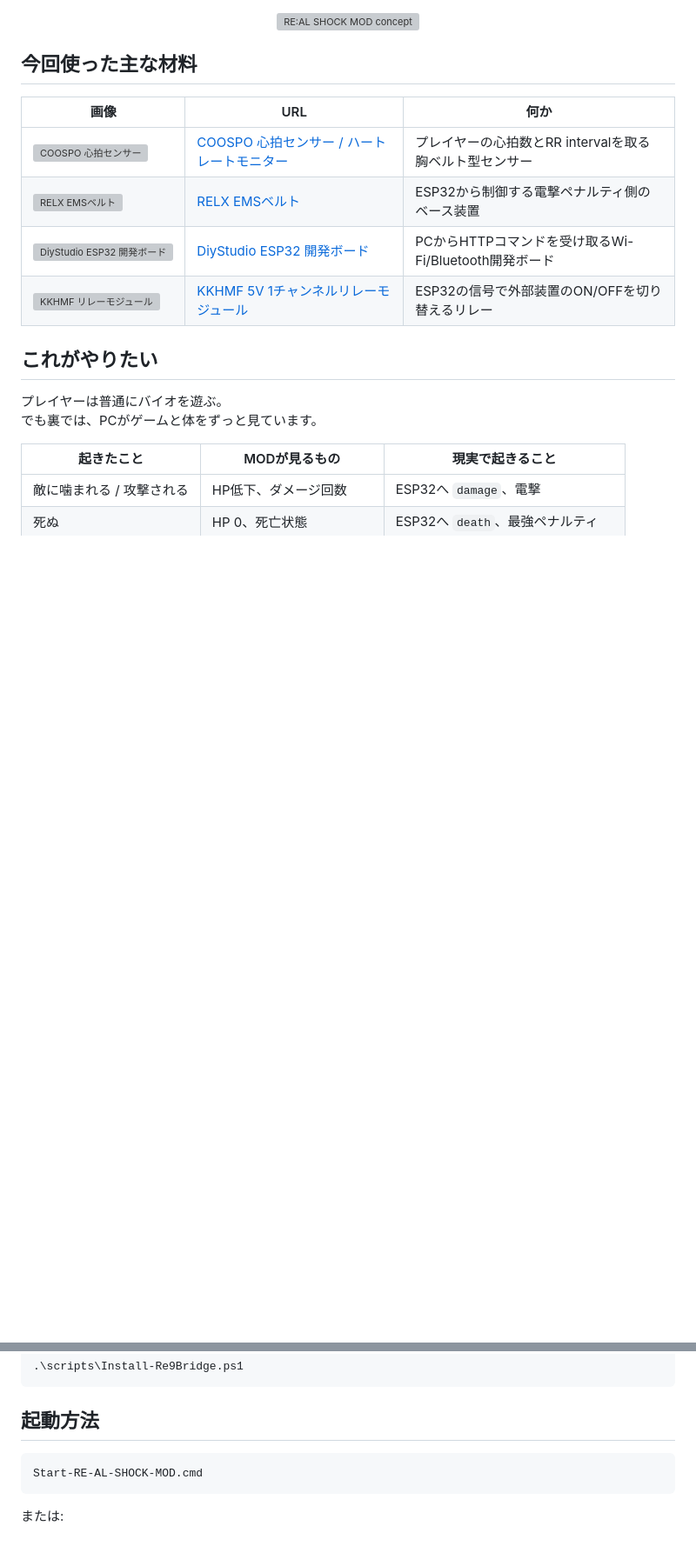
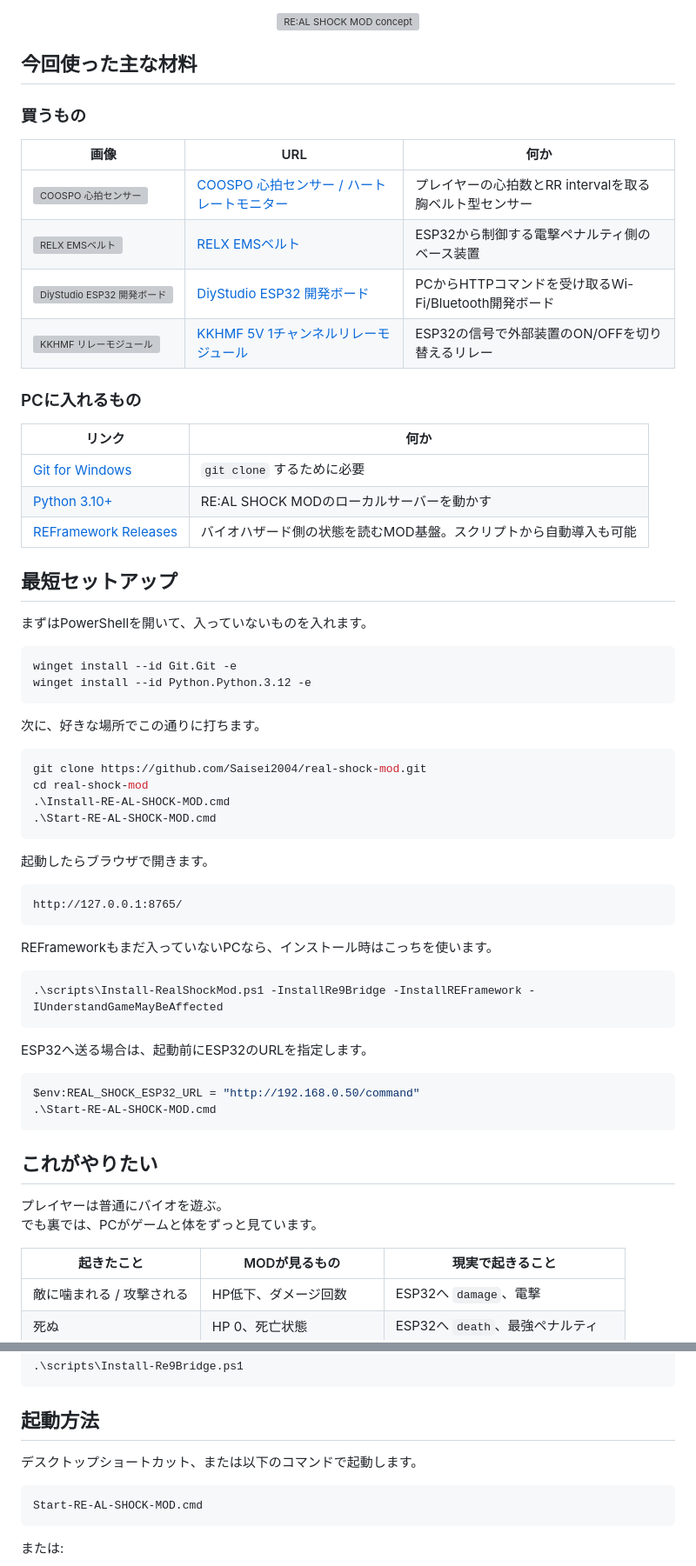
Before and after one commit to Saisei2004/real-shock-mod, a Markdown page: README.md, 2 parts joined by grey strips. Shown at 87% size. Rendered like a GitHub page; blank space fills up the shorter version; grey boxes are pictures that could not be loaded.

````diff
--- a/README.md
+++ b/README.md
@@ -25,12 +25,59 @@ ESP32側はそのコマンドを受け取り、現実世界のプレイヤーに
 
 ## 今回使った主な材料
 
+### 買うもの
+
 | 画像 | URL | 何か |
 |---|---|---|
 | <img src="https://m.media-amazon.com/images/I/51t4L53Lc+L._AC_SL1500_.jpg" width="80" alt="COOSPO 心拍センサー"> | [COOSPO 心拍センサー / ハートレートモニター](https://amzn.asia/d/03qclP31) | プレイヤーの心拍数とRR intervalを取る胸ベルト型センサー |
 | <img src="https://m.media-amazon.com/images/I/51hKRw0oDXL._AC_SL1000_.jpg" width="80" alt="RELX EMSベルト"> | [RELX EMSベルト](https://amzn.asia/d/0725U7pu) | ESP32から制御する電撃ペナルティ側のベース装置 |
 | <img src="https://m.media-amazon.com/images/I/71jILh4qbLL._AC_SL1500_.jpg" width="80" alt="DiyStudio ESP32 開発ボード"> | [DiyStudio ESP32 開発ボード](https://amzn.asia/d/06wo77h9) | PCからHTTPコマンドを受け取るWi-Fi/Bluetooth開発ボード |
 | <img src="https://m.media-amazon.com/images/I/61nTf-bRj4L._SL1000_.jpg" width="80" alt="KKHMF リレーモジュール"> | [KKHMF 5V 1チャンネルリレーモジュール](https://amzn.asia/d/0ijeHtMs) | ESP32の信号で外部装置のON/OFFを切り替えるリレー |
+
+### PCに入れるもの
+
+| リンク | 何か |
+|---|---|
+| [Git for Windows](https://git-scm.com/download/win) | `git clone` するために必要 |
+| [Python 3.10+](https://www.python.org/downloads/windows/) | RE:AL SHOCK MODのローカルサーバーを動かす |
+| [REFramework Releases](https://github.com/praydog/REFramework/releases) | バイオハザード側の状態を読むMOD基盤。スクリプトから自動導入も可能 |
+
+## 最短セットアップ
+
+まずはPowerShellを開いて、入っていないものを入れます。
+
+```powershell
+winget install --id Git.Git -e
+winget install --id Python.Python.3.12 -e
+```
+
+次に、好きな場所でこの通りに打ちます。
+
+```powershell
+git clone https://github.com/Saisei2004/real-shock-mod.git
+cd real-shock-mod
+.\Install-RE-AL-SHOCK-MOD.cmd
+.\Start-RE-AL-SHOCK-MOD.cmd
+```
+
+起動したらブラウザで開きます。
+
+```text
+http://127.0.0.1:8765/
+```
+
+REFrameworkもまだ入っていないPCなら、インストール時はこっちを使います。
+
+```powershell
+.\scripts\Install-RealShockMod.ps1 -InstallRe9Bridge -InstallREFramework -IUnderstandGameMayBeAffected
+```
+
+ESP32へ送る場合は、起動前にESP32のURLを指定します。
+
+```powershell
+$env:REAL_SHOCK_ESP32_URL = "http://192.168.0.50/command"
+.\Start-RE-AL-SHOCK-MOD.cmd
+```
 
 ## これがやりたい
 
@@ -231,6 +286,8 @@ Install-RE-AL-SHOCK-MOD.cmd
 ```
 
 ## 起動方法
+
+デスクトップショートカット、または以下のコマンドで起動します。
 
 ```text
 Start-RE-AL-SHOCK-MOD.cmd
````
Also changed, not shown: other parts of README.md (+18 -10 lines).
